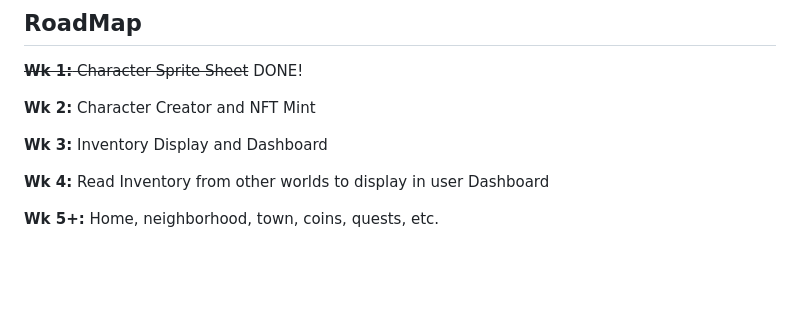
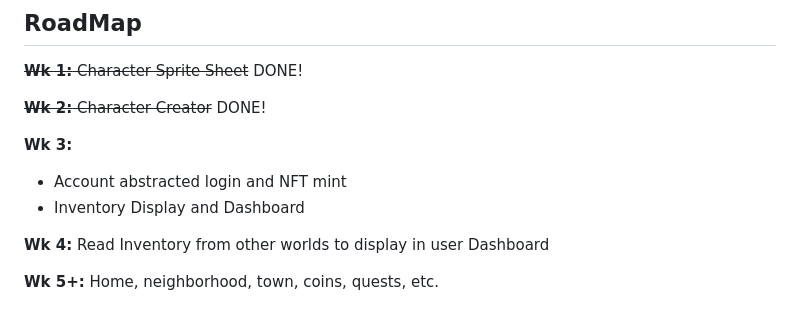
Before and after one commit to TalonDragon000/Hom3Town, a Markdown page: README.md, the part around the change printed below. Drawn GitHub-style; blank space fills up the shorter version.

Commit message:
Update README.md
updated roadmap to display progress

```diff
--- a/README.md
+++ b/README.md
@@ -29,9 +30,11 @@ the dashboard looks like a "home" and acts as the central hub for all of the pla
 ## RoadMap
 ~~**Wk 1:** Character Sprite Sheet~~ DONE!
 
-**Wk 2:** Character Creator and NFT Mint
+~~**Wk 2:** Character Creator~~ DONE!
 
-**Wk 3:** Inventory Display and Dashboard
+**Wk 3:**
+- Account abstracted login and NFT mint
+- Inventory Display and Dashboard
 
 **Wk 4:** Read Inventory from other worlds to display in user Dashboard
 
```
Also changed, not shown: other parts of README.md (+2 -1 lines).
